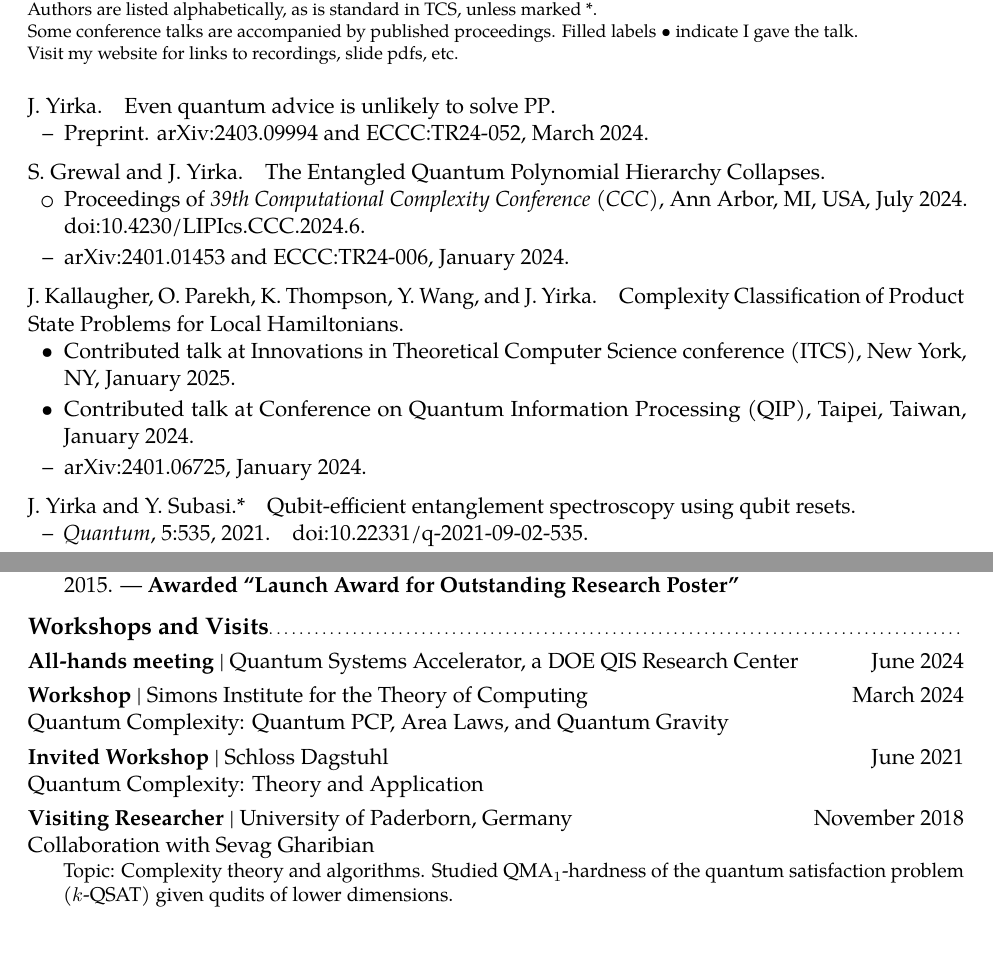
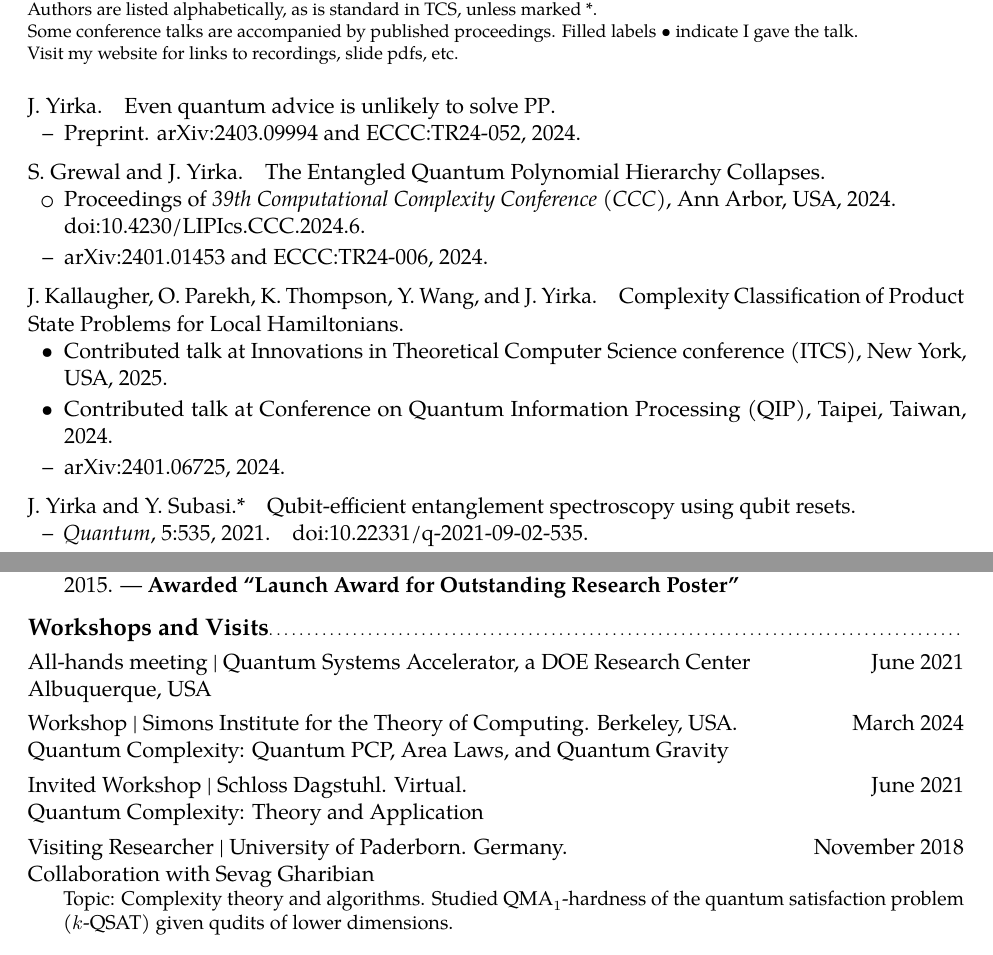
Before and after one commit to yirkajk/yirkajk.github.io, a LaTeX CV (CV_JYirka.tex): two parts of pages 2 and 3 of 6, joined at a grey line, cut so that both start at the same text. Compiled offline with pdfLaTeX.

Commit message:
Reformat some locations and dates in CV

```diff
--- a/CV_JYirka.tex
+++ b/CV_JYirka.tex
@@ -184,7 +184,7 @@ J. Yirka.\quad
 Even quantum advice is unlikely to solve \textup{PP}.
 \begin{adjustwidth}{.1in}{}
 	\begin{itemize}
-		\item[--] Preprint. \href{https://arxiv.org/abs/2403.09994}{arXiv:2403.09994} and \href{https://eccc.weizmann.ac.il/report/2024/052/}{ECCC:TR24-052}, March 2024.
+		\item[--] Preprint. \href{https://arxiv.org/abs/2403.09994}{arXiv:2403.09994} and \href{https://eccc.weizmann.ac.il/report/2024/052/}{ECCC:TR24-052}, 2024.
 	\end{itemize}
 \end{adjustwidth}
 \medskip
@@ -193,8 +193,10 @@ S. Grewal and J. Yirka.\quad
 The Entangled Quantum Polynomial Hierarchy Collapses.
 \begin{adjustwidth}{.1in}{}
 	\begin{itemize}
-		\item Proceedings of \textit{39th Computational Complexity Conference (CCC)}, Ann Arbor, MI, USA, July 2024.\quad \href{https://doi.org/10.4230/LIPIcs.CCC.2024.6}{doi:10.4230/LIPIcs.CCC.2024.6}.
-		\item[--] \href{https://arxiv.org/abs/2401.01453}{arXiv:2401.01453} and \href{https://eccc.weizmann.ac.il/report/2024/006/}{ECCC:TR24-006}, January 2024.
+		\item Proceedings of \textit{39th Computational Complexity Conference (CCC)}, Ann Arbor, USA, 2024.\quad
+		\\
+		\href{https://doi.org/10.4230/LIPIcs.CCC.2024.6}{doi:10.4230/LIPIcs.CCC.2024.6}.
+		\item[--] \href{https://arxiv.org/abs/2401.01453}{arXiv:2401.01453} and \href{https://eccc.weizmann.ac.il/report/2024/006/}{ECCC:TR24-006}, 2024.
 	\end{itemize}
 \end{adjustwidth}
 \medskip
@@ -203,9 +205,9 @@ J. Kallaugher, O. Parekh, K. Thompson, Y. Wang, and J. Yirka.\quad
 Complexity Classification of Product State Problems for Local Hamiltonians.
 \begin{adjustwidth}{.1in}{}
 	\begin{itemize}
-		\item[\textbullet] Contributed talk at Innovations in Theoretical Computer Science conference (ITCS), New York, NY, January 2025.
-		\item[\textbullet] Contributed talk at Conference on Quantum Information Processing (QIP), Taipei, Taiwan, January 2024.
-		\item[--] \href{https://arxiv.org/abs/2401.06725}{arXiv:2401.06725}, January 2024.
+		\item[\textbullet] Contributed talk at Innovations in Theoretical Computer Science conference (ITCS), New York, USA, 2025.
+		\item[\textbullet] Contributed talk at Conference on Quantum Information Processing (QIP), Taipei, Taiwan, 2024.
+		\item[--] \href{https://arxiv.org/abs/2401.06725}{arXiv:2401.06725}, 2024.
 	\end{itemize}
 \end{adjustwidth}
 \medskip
@@ -293,14 +295,13 @@ Evaluation of TCP header fields for data overhead efficiency.
 \smallskip
 \subsection{Workshops and Visits}
 
-\cventry{June 2024}{\textbf{All-hands meeting} | Quantum Systems Accelerator, a DOE QIS Research Center}{}{}{}{}
+\cventry{}{Albuquerque, USA}{All-hands meeting | Quantum Systems Accelerator, a DOE Research Center}{June 2021}{}{}
 
-\cventry{}{Quantum Complexity: Quantum PCP, Area Laws, and Quantum Gravity}{\textbf{Workshop} | Simons Institute for the Theory of Computing}{March 2024}{}
-{}
+\cventry{}{Quantum Complexity: Quantum PCP, Area Laws, and Quantum Gravity}{Workshop | Simons Institute for the Theory of Computing. Berkeley, USA.}{March 2024}{}{}
 
-\cventry{}{Quantum Complexity: Theory and Application}{\textbf{Invited Workshop} | Schloss Dagstuhl}{June 2021}{}{}
+\cventry{}{Quantum Complexity: Theory and Application}{Invited Workshop | Schloss Dagstuhl. Virtual.}{June 2021}{}{}
 
-\cventry{}{Collaboration with Sevag Gharibian}{\textbf{Visiting Researcher} | University of Paderborn, Germany}{November 2018}{}
+\cventry{}{Collaboration with Sevag Gharibian}{Visiting Researcher | University of Paderborn. Germany.}{November 2018}{}
 {
 	\begin{adjustwidth}{.25in}{}
 		Topic: Complexity theory and algorithms. Studied $\textup{QMA}_{1}$-hardness of the quantum satisfaction problem ($k$-QSAT) given qudits of lower dimensions.
```
Also changed, not shown: CV_JYirka.pdf, CV_JYirka.tex (2 more changed lines).
